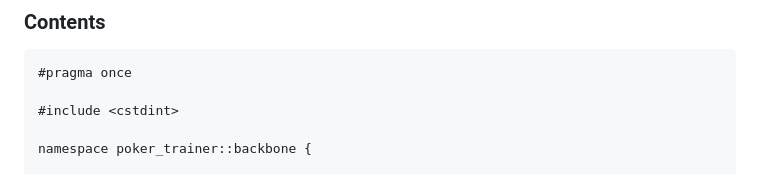
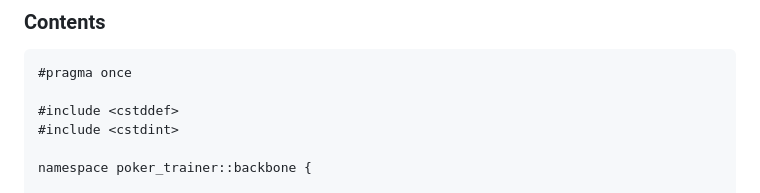
Before and after one commit to daohhuynh/poker-trainer, a Markdown page: PHASE0.md, the part around the change. Rendered like a GitHub page.

Commit message:
amend phase0 modal_state includes to add cstddef

```diff
--- a/PHASE0.md
+++ b/PHASE0.md
@@ -2735,6 +2735,7 @@ None beyond the standard library.
 
     #pragma once
 
+    #include <cstddef>
     #include <cstdint>
 
     namespace poker_trainer::backbone {
```
